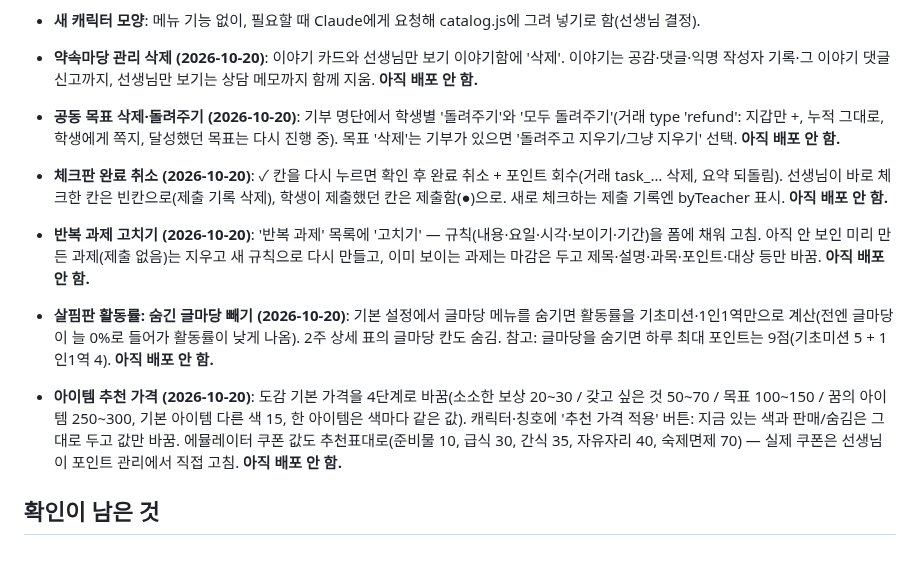
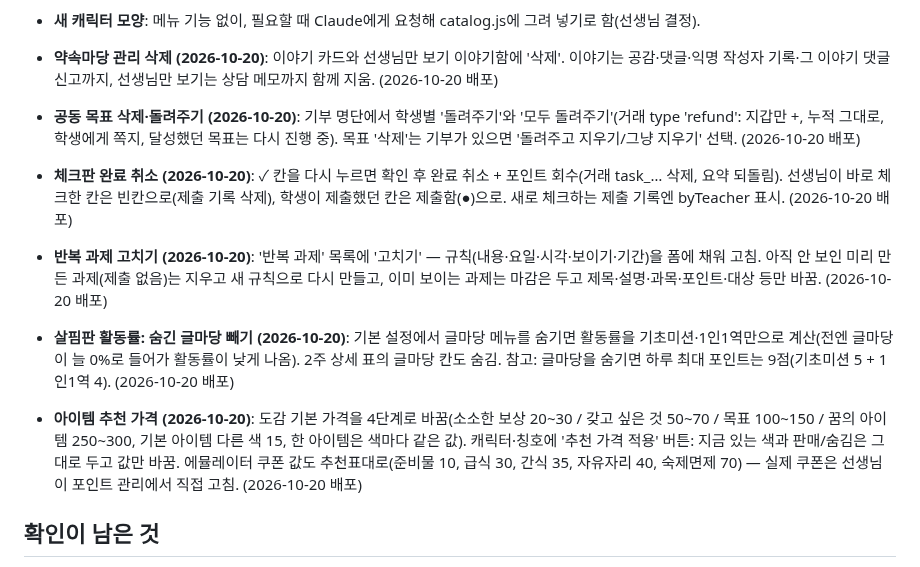
Before and after one commit to eunnjin-ssam/haru_on, a Markdown page: docs/progress.md, the part around the change. Rendered like a GitHub page.

Commit message:
진행 상황: 10월 20일 수정 배포 기록
Co-Authored-By: Claude Opus 5.5 <noreply@anthropic.com>

```diff
--- a/docs/progress.md
+++ b/docs/progress.md
@@ -103,12 +103,12 @@
 - **캐릭터·칭호 아이템 관리 (2026-10-20)**: 칸별 탭(헤어·얼굴·상의·하의·신발·머리 소품·얼굴 소품)과 아이템 그림, 색마다 ✕로 지우기(상점에서만 사라짐·이미 산 학생은 유지, 기본 아이템의 기본색과 마지막 한 색은 못 지움), '+ 색 추가'(색 고정 아이템 제외). 학생 첫 탭 이름 '아이템 상점'. (2026-10-20 배포함)
 - **배포 3 (2026-10-20)**: 위 수정을 모두 hosting 배포(규칙 변경 없음). 배포 직후 학생 화면이 '불러오는 중'에 멈춤 — 브라우저가 옛 catalog.js를 1시간 동안 재사용(Cache-Control max-age=3600)해 새 character.js와 섞인 탓. firebase.json에 html·js·css `Cache-Control: no-cache`(쓰기 전에 항상 새 버전 확인) 추가해 바로 재배포. 이미 옛 파일을 받아 둔 브라우저는 최대 1시간 안에 저절로 풀리고, Ctrl+Shift+R로 바로 풀림. 앞으로 배포에선 이 문제가 없음.
 - **새 캐릭터 모양**: 메뉴 기능 없이, 필요할 때 Claude에게 요청해 catalog.js에 그려 넣기로 함(선생님 결정).
-- **약속마당 관리 삭제 (2026-10-20)**: 이야기 카드와 선생님만 보기 이야기함에 '삭제'. 이야기는 공감·댓글·익명 작성자 기록·그 이야기 댓글 신고까지, 선생님만 보기는 상담 메모까지 함께 지움. **아직 배포 안 함.**
-- **공동 목표 삭제·돌려주기 (2026-10-20)**: 기부 명단에서 학생별 '돌려주기'와 '모두 돌려주기'(거래 type 'refund': 지갑만 +, 누적 그대로, 학생에게 쪽지, 달성했던 목표는 다시 진행 중). 목표 '삭제'는 기부가 있으면 '돌려주고 지우기/그냥 지우기' 선택. **아직 배포 안 함.**
-- **체크판 완료 취소 (2026-10-20)**: ✓ 칸을 다시 누르면 확인 후 완료 취소 + 포인트 회수(거래 task_… 삭제, 요약 되돌림). 선생님이 바로 체크한 칸은 빈칸으로(제출 기록 삭제), 학생이 제출했던 칸은 제출함(●)으로. 새로 체크하는 제출 기록엔 byTeacher 표시. **아직 배포 안 함.**
-- **반복 과제 고치기 (2026-10-20)**: '반복 과제' 목록에 '고치기' — 규칙(내용·요일·시각·보이기·기간)을 폼에 채워 고침. 아직 안 보인 미리 만든 과제(제출 없음)는 지우고 새 규칙으로 다시 만들고, 이미 보이는 과제는 마감은 두고 제목·설명·과목·포인트·대상 등만 바꿈. **아직 배포 안 함.**
-- **살핌판 활동률: 숨긴 글마당 빼기 (2026-10-20)**: 기본 설정에서 글마당 메뉴를 숨기면 활동률을 기초미션·1인1역만으로 계산(전엔 글마당이 늘 0%로 들어가 활동률이 낮게 나옴). 2주 상세 표의 글마당 칸도 숨김. 참고: 글마당을 숨기면 하루 최대 포인트는 9점(기초미션 5 + 1인1역 4). **아직 배포 안 함.**
-- **아이템 추천 가격 (2026-10-20)**: 도감 기본 가격을 4단계로 바꿈(소소한 보상 20~30 / 갖고 싶은 것 50~70 / 목표 100~150 / 꿈의 아이템 250~300, 기본 아이템 다른 색 15, 한 아이템은 색마다 같은 값). 캐릭터·칭호에 '추천 가격 적용' 버튼: 지금 있는 색과 판매/숨김은 그대로 두고 값만 바꿈. 에뮬레이터 쿠폰 값도 추천표대로(준비물 10, 급식 30, 간식 35, 자유자리 40, 숙제면제 70) — 실제 쿠폰은 선생님이 포인트 관리에서 직접 고침. **아직 배포 안 함.**
+- **약속마당 관리 삭제 (2026-10-20)**: 이야기 카드와 선생님만 보기 이야기함에 '삭제'. 이야기는 공감·댓글·익명 작성자 기록·그 이야기 댓글 신고까지, 선생님만 보기는 상담 메모까지 함께 지움. (2026-10-20 배포)
+- **공동 목표 삭제·돌려주기 (2026-10-20)**: 기부 명단에서 학생별 '돌려주기'와 '모두 돌려주기'(거래 type 'refund': 지갑만 +, 누적 그대로, 학생에게 쪽지, 달성했던 목표는 다시 진행 중). 목표 '삭제'는 기부가 있으면 '돌려주고 지우기/그냥 지우기' 선택. (2026-10-20 배포)
+- **체크판 완료 취소 (2026-10-20)**: ✓ 칸을 다시 누르면 확인 후 완료 취소 + 포인트 회수(거래 task_… 삭제, 요약 되돌림). 선생님이 바로 체크한 칸은 빈칸으로(제출 기록 삭제), 학생이 제출했던 칸은 제출함(●)으로. 새로 체크하는 제출 기록엔 byTeacher 표시. (2026-10-20 배포)
+- **반복 과제 고치기 (2026-10-20)**: '반복 과제' 목록에 '고치기' — 규칙(내용·요일·시각·보이기·기간)을 폼에 채워 고침. 아직 안 보인 미리 만든 과제(제출 없음)는 지우고 새 규칙으로 다시 만들고, 이미 보이는 과제는 마감은 두고 제목·설명·과목·포인트·대상 등만 바꿈. (2026-10-20 배포)
+- **살핌판 활동률: 숨긴 글마당 빼기 (2026-10-20)**: 기본 설정에서 글마당 메뉴를 숨기면 활동률을 기초미션·1인1역만으로 계산(전엔 글마당이 늘 0%로 들어가 활동률이 낮게 나옴). 2주 상세 표의 글마당 칸도 숨김. 참고: 글마당을 숨기면 하루 최대 포인트는 9점(기초미션 5 + 1인1역 4). (2026-10-20 배포)
+- **아이템 추천 가격 (2026-10-20)**: 도감 기본 가격을 4단계로 바꿈(소소한 보상 20~30 / 갖고 싶은 것 50~70 / 목표 100~150 / 꿈의 아이템 250~300, 기본 아이템 다른 색 15, 한 아이템은 색마다 같은 값). 캐릭터·칭호에 '추천 가격 적용' 버튼: 지금 있는 색과 판매/숨김은 그대로 두고 값만 바꿈. 에뮬레이터 쿠폰 값도 추천표대로(준비물 10, 급식 30, 간식 35, 자유자리 40, 숙제면제 70) — 실제 쿠폰은 선생님이 포인트 관리에서 직접 고침. (2026-10-20 배포)
 
 ## 확인이 남은 것
 - 2단계를 진짜 Firebase에서 선생님이 직접 해 보기: 교사 등록(teachers), 기본 설정 저장, 학생 등록, 시크릿 창에서 학생 로그인
```
